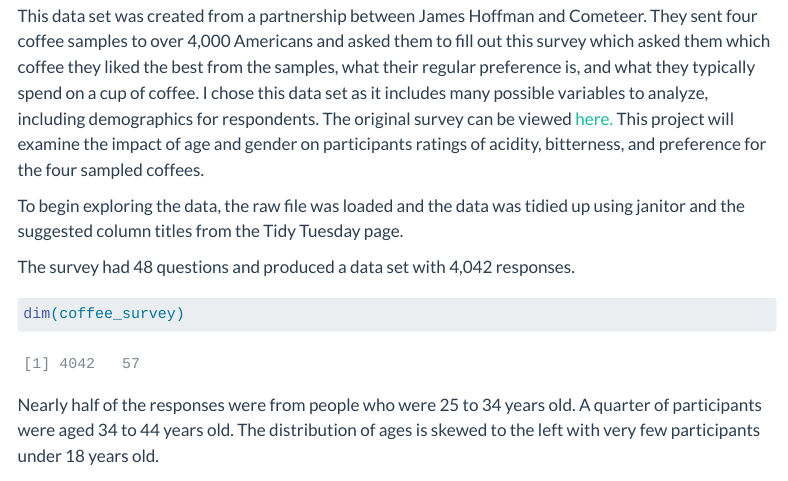
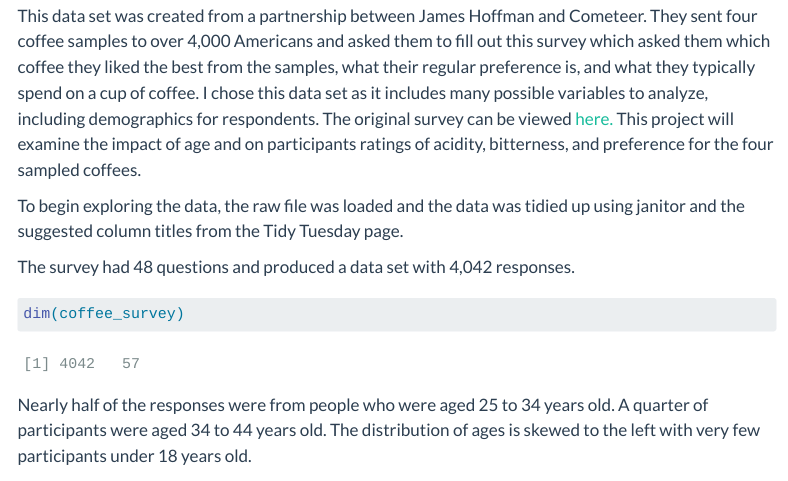
Before and after one commit to INFO-526-SU24/final-project-ultraviolets369, a Quarto document (proposal.qmd): the page in a window 1100 px wide, from 1920 px down. Rendered offline with R 4.5, knitr and Pandoc in place of Quarto, with nearby package versions; some code elsewhere in the file could not run offline; menus at the side of the page are left out; long lines of code are wrapped; column names are cleaned by a stand-in for the janitor package.

Commit message:
finished updates based on peer review, fixes #1

````diff
--- a/proposal.qmd
+++ b/proposal.qmd
@@ -108,7 +108,7 @@
 
 ```
 
-This data set was created from a partnership between James Hoffman and Cometeer. They sent four coffee samples to over 4,000 Americans and asked them to fill out this survey which asked them which coffee they liked the best from the samples, what their regular preference is, and what they typically spend on a cup of coffee. I chose this data set as it includes many possible variables to analyze, including demographics for respondents. The original survey can be viewed [here.](https://cometeer.com/pages/the-great-american-coffee-taste-test?utm_source=google&utm_medium=paid-search&utm_campaign=PMax%7CBrand%7CUS&utm_term=&utm_content=&gad_source=1&gclid=Cj0KCQjwmMayBhDuARIsAM9HM8cGTK7xXEIM7blKzNjvdJvSO3naRo3OW4lFtnvNYls0c46kFHsUQ_AaAoEREALw_wcB) This project will examine the impact of age and gender on participants ratings of acidity, bitterness, and preference for the four sampled coffees.
+This data set was created from a partnership between James Hoffman and Cometeer. They sent four coffee samples to over 4,000 Americans and asked them to fill out this survey which asked them which coffee they liked the best from the samples, what their regular preference is, and what they typically spend on a cup of coffee. I chose this data set as it includes many possible variables to analyze, including demographics for respondents. The original survey can be viewed [here.](https://cometeer.com/pages/the-great-american-coffee-taste-test?utm_source=google&utm_medium=paid-search&utm_campaign=PMax%7CBrand%7CUS&utm_term=&utm_content=&gad_source=1&gclid=Cj0KCQjwmMayBhDuARIsAM9HM8cGTK7xXEIM7blKzNjvdJvSO3naRo3OW4lFtnvNYls0c46kFHsUQ_AaAoEREALw_wcB) This project will examine the impact of age and on participants ratings of acidity, bitterness, and preference for the four sampled coffees.
 
 To begin exploring the data, the raw file was loaded and the data was tidied up using janitor and the suggested column titles from the Tidy Tuesday page.
 
@@ -119,7 +119,7 @@
 dim(coffee_survey)
 ```
 
-Nearly half of the responses were from people who were 25 to 34 years old. A quarter of participants were aged 34 to 44 years old. The distribution of ages is skewed to the left with very few participants under 18 years old.
+Nearly half of the responses were from people who were aged 25 to 34 years old. A quarter of participants were aged 34 to 44 years old. The distribution of ages is skewed to the left with very few participants under 18 years old.
 
 ```{r demographic exploration, fig.width = 10}
 
````
